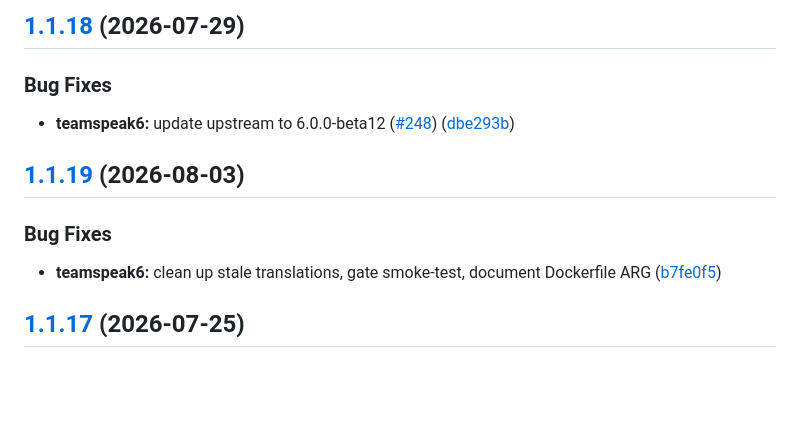
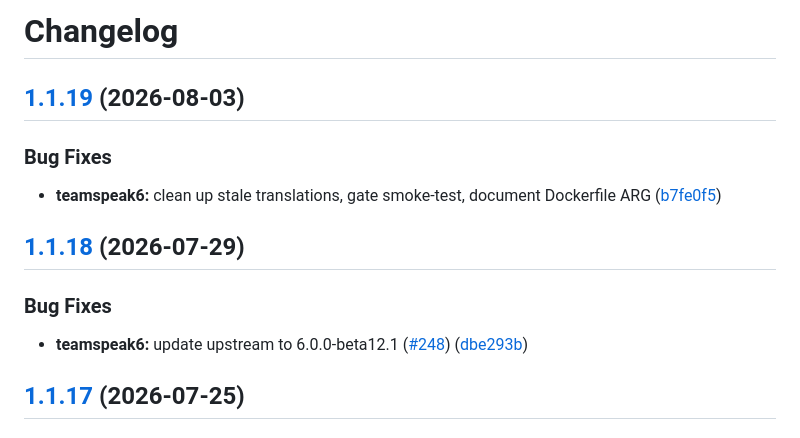
Before and after one commit to pol4rfuchs/ha-apps, a Markdown page: teamspeak6/CHANGELOG.md, the part around the change. Drawn GitHub-style; blank space fills up the shorter version.

Commit message:
fix(teamspeak6): add missing Changelog header, fixing wrong insert order
CHANGELOG.md was the only one of 12 addons missing the leading "# Changelog"
header — every other addon has it. Release-please's insert logic searches
for "\n##" (newline + version heading) to find where new entries belong.
Without that leading newline before the very first entry, the search
skipped it and matched the *next* "##" heading further down instead,
causing every new release to be inserted in 2nd position rather than 1st.

Also reorders the file to put the (misplaced) 1.1.19 entry back on top.

```diff
--- a/teamspeak6/CHANGELOG.md
+++ b/teamspeak6/CHANGELOG.md
@@ -1,9 +1,4 @@
-## [1.1.18](https://github.com/pol4rfuchs/ha-apps/compare/teamspeak6-v1.1.17...teamspeak6-v1.1.18) (2026-07-29)
-
-
-### Bug Fixes
-
-* **teamspeak6:** update upstream to 6.0.0-beta12 ([#248](https://github.com/pol4rfuchs/ha-apps/issues/248)) ([dbe293b](https://github.com/pol4rfuchs/ha-apps/commit/dbe293be5c742a06535074d053663a4e9005c872))
+# Changelog
 
 ## [1.1.19](https://github.com/pol4rfuchs/ha-apps/compare/teamspeak6-v1.1.18...teamspeak6-v1.1.19) (2026-08-03)
 
@@ -11,6 +6,13 @@
 ### Bug Fixes
 
 * **teamspeak6:** clean up stale translations, gate smoke-test, document Dockerfile ARG ([b7fe0f5](https://github.com/pol4rfuchs/ha-apps/commit/b7fe0f5c2443c2e3b0b3ac5bcc624e282f9229a3))
+
+## [1.1.18](https://github.com/pol4rfuchs/ha-apps/compare/teamspeak6-v1.1.17...teamspeak6-v1.1.18) (2026-07-29)
+
+
+### Bug Fixes
+
+* **teamspeak6:** update upstream to 6.0.0-beta12.1 ([#248](https://github.com/pol4rfuchs/ha-apps/issues/248)) ([dbe293b](https://github.com/pol4rfuchs/ha-apps/commit/dbe293be5c742a06535074d053663a4e9005c872))
 
 ## [1.1.17](https://github.com/pol4rfuchs/ha-apps/compare/teamspeak6-v1.1.16...teamspeak6-v1.1.17) (2026-07-25)
 
```
